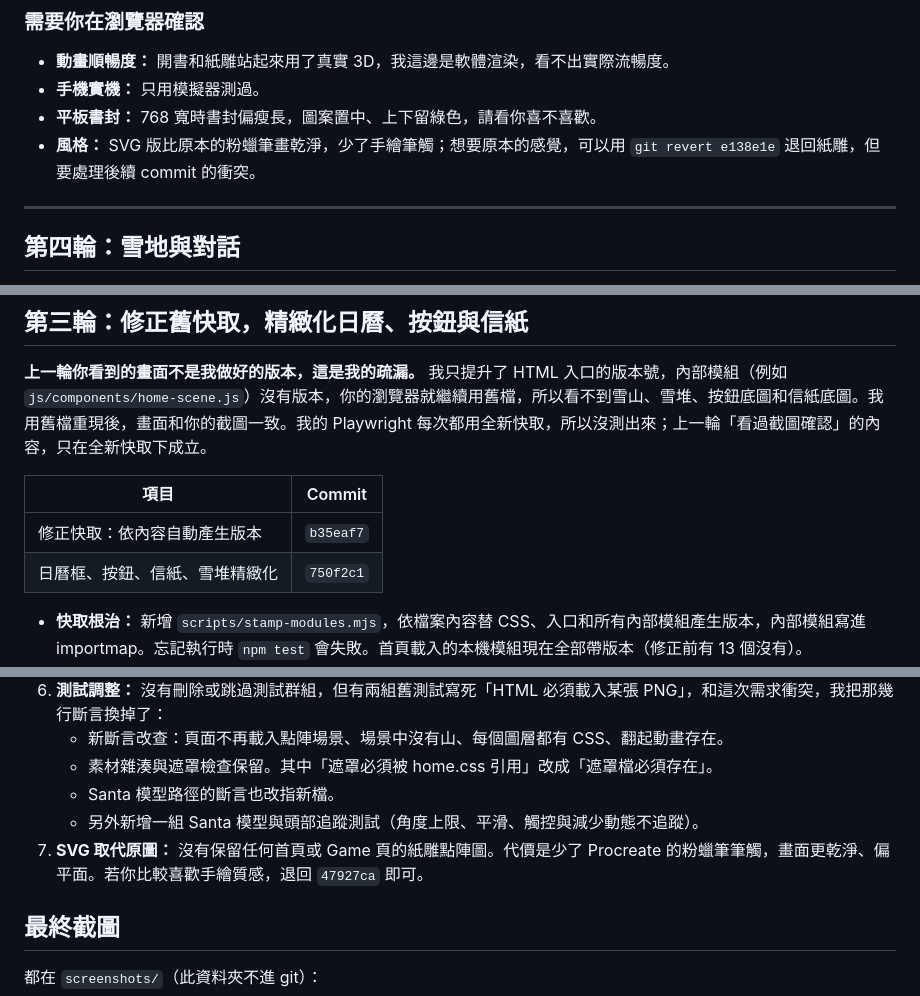
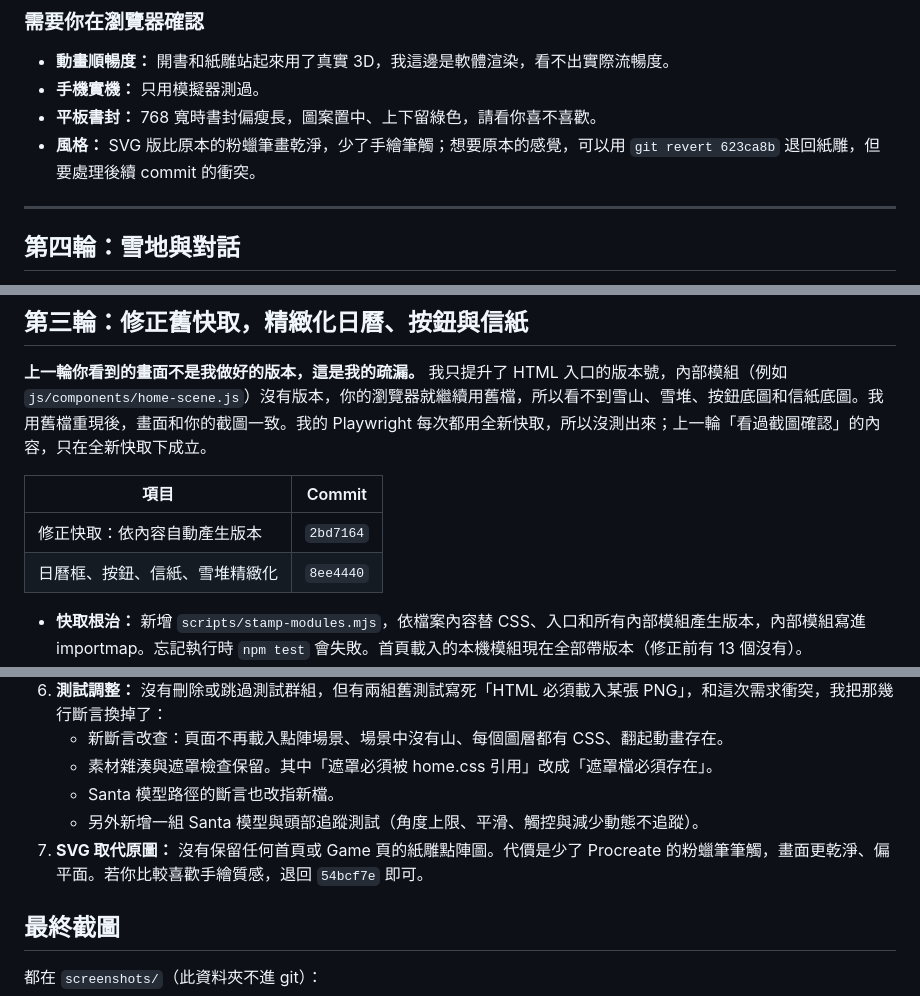
Before and after one commit to en47/ntue-f2e-mid-holy-merry, a Markdown page: REPORT.md, 3 parts joined by grey strips. Rendered like a GitHub page.

```diff
--- a/REPORT.md
+++ b/REPORT.md
@@ -535,7 +535,7 @@
 - **動畫順暢度：** 開書和紙雕站起來用了真實 3D，我這邊是軟體渲染，看不出實際流暢度。
 - **手機實機：** 只用模擬器測過。
 - **平板書封：** 768 寬時書封偏瘦長，圖案置中、上下留綠色，請看你喜不喜歡。
-- **風格：** SVG 版比原本的粉蠟筆畫乾淨，少了手繪筆觸；想要原本的感覺，可以用 `git revert e138e1e` 退回紙雕，但要處理後續 commit 的衝突。
+- **風格：** SVG 版比原本的粉蠟筆畫乾淨，少了手繪筆觸；想要原本的感覺，可以用 `git revert 623ca8b` 退回紙雕，但要處理後續 commit 的衝突。
 
 ---
 
@@ -554,8 +554,8 @@
 
 | 項目 | Commit |
 | --- | --- |
-| 修正快取：依內容自動產生版本 | `b35eaf7` |
-| 日曆框、按鈕、信紙、雪堆精緻化 | `750f2c1` |
+| 修正快取：依內容自動產生版本 | `2bd7164` |
+| 日曆框、按鈕、信紙、雪堆精緻化 | `8ee4440` |
 
 - **快取根治：** 新增 `scripts/stamp-modules.mjs`，依檔案內容替 CSS、入口和所有內部模組產生版本，內部模組寫進 importmap。忘記執行時 `npm test` 會失敗。首頁載入的本機模組現在全部帶版本（修正前有 13 個沒有）。
 - **日曆框：** 改成 SVG 紙雕吊牌，有木框、積雪、紅色蝴蝶結、冬青和車縫線，用兩條緞帶吊在舞台頂端，會輕微左右晃動。減少動態時不晃。
@@ -704,7 +704,7 @@
    - 素材雜湊與遮罩檢查保留。其中「遮罩必須被 home.css 引用」改成「遮罩檔必須存在」。
    - Santa 模型路徑的斷言也改指新檔。
    - 另外新增一組 Santa 模型與頭部追蹤測試（角度上限、平滑、觸控與減少動態不追蹤）。
-7. **SVG 取代原圖：** 沒有保留任何首頁或 Game 頁的紙雕點陣圖。代價是少了 Procreate 的粉蠟筆筆觸，畫面更乾淨、偏平面。若你比較喜歡手繪質感，退回 `47927ca` 即可。
+7. **SVG 取代原圖：** 沒有保留任何首頁或 Game 頁的紙雕點陣圖。代價是少了 Procreate 的粉蠟筆筆觸，畫面更乾淨、偏平面。若你比較喜歡手繪質感，退回 `54bcf7e` 即可。
 
 ## 最終截圖
 
```
Also changed, not shown: other parts of REPORT.md (+13 -13 lines).
